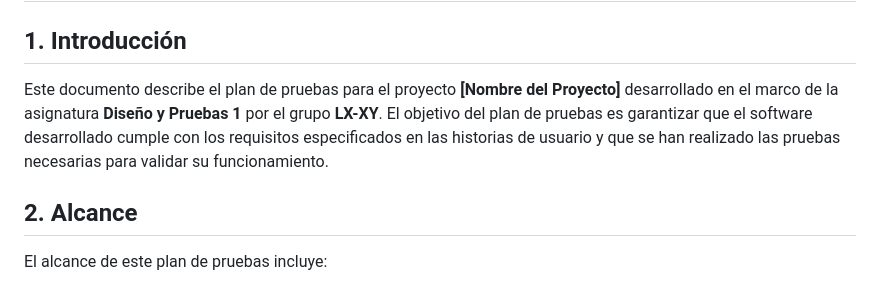
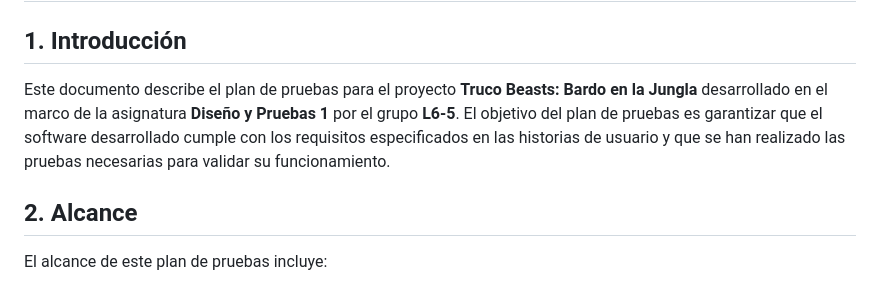
Before and after one commit to mpino24/TrucoOnline, a Markdown page: docs/deliverables/Plan de Pruebas.md, the part around the change. GitHub-like rendering.

Commit message:
Cambio en los nombres nomas. TODO: especificar

```diff
--- a/docs/deliverables/Plan de Pruebas.md
+++ b/docs/deliverables/Plan de Pruebas.md
@@ -2,7 +2,7 @@
 
 ## 1. Introducción
 
-Este documento describe el plan de pruebas para el proyecto **[Nombre del Proyecto]** desarrollado en el marco de la asignatura **Diseño y Pruebas 1** por el grupo **LX-XY**. El objetivo del plan de pruebas es garantizar que el software desarrollado cumple con los requisitos especificados en las historias de usuario y que se han realizado las pruebas necesarias para validar su funcionamiento.
+Este documento describe el plan de pruebas para el proyecto **Truco Beasts: Bardo en la Jungla** desarrollado en el marco de la asignatura **Diseño y Pruebas 1** por el grupo **L6-5**. El objetivo del plan de pruebas es garantizar que el software desarrollado cumple con los requisitos especificados en las historias de usuario y que se han realizado las pruebas necesarias para validar su funcionamiento.
 
 ## 2. Alcance
 
```
